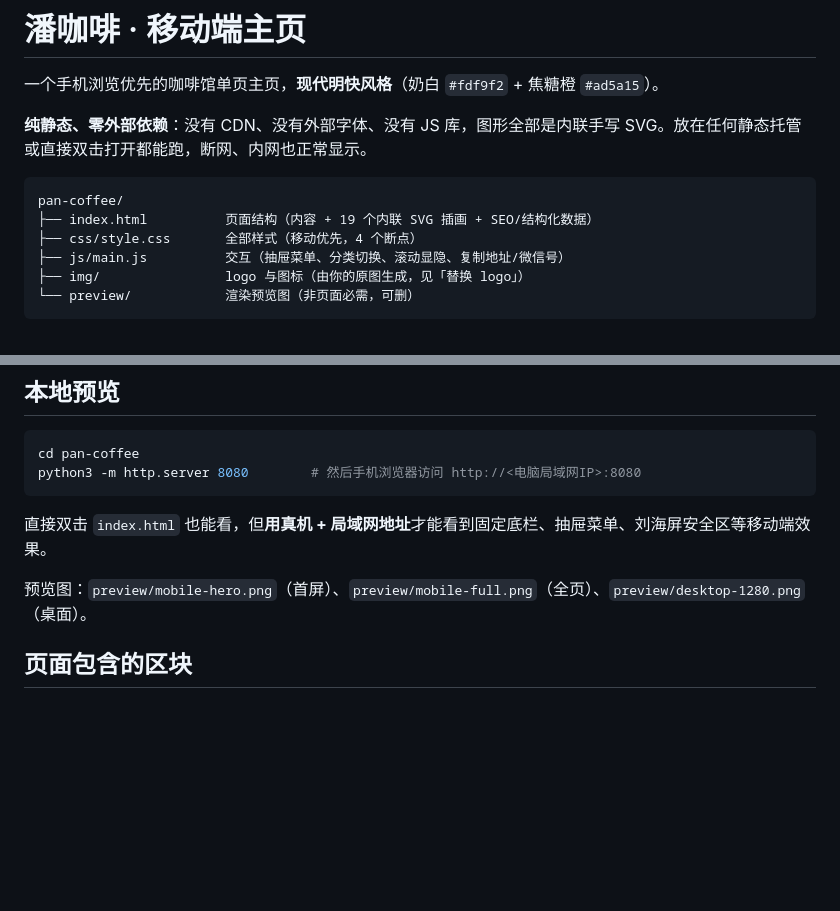
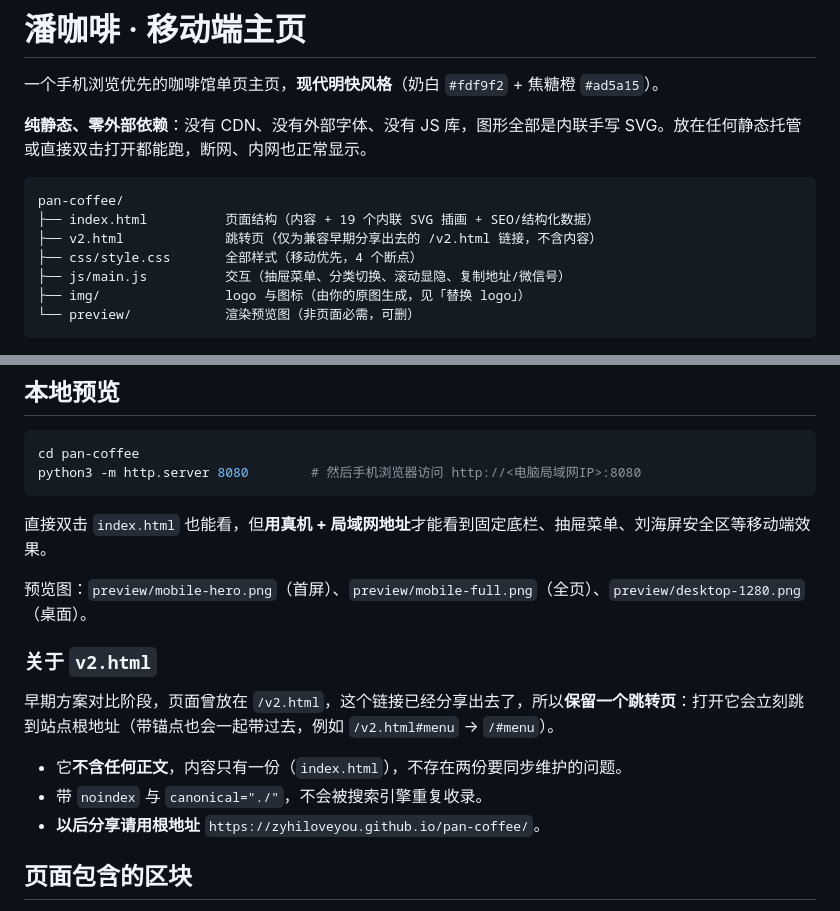
Before and after one commit to zyhiloveyou/pan-coffee, a Markdown page: README.md, 2 parts joined by grey strips. Rendered like a GitHub page; blank space fills up the shorter version.

Commit message:
README：说明 v2.html 是兼容老分享链接的跳转页（内容仅一份）

````diff
--- a/README.md
+++ b/README.md
@@ -7,6 +7,7 @@
 ```
 pan-coffee/
 ├── index.html          页面结构（内容 + 19 个内联 SVG 插画 + SEO/结构化数据）
+├── v2.html             跳转页（仅为兼容早期分享出去的 /v2.html 链接，不含内容）
 ├── css/style.css       全部样式（移动优先，4 个断点）
 ├── js/main.js          交互（抽屉菜单、分类切换、滚动显隐、复制地址/微信号）
 ├── img/                logo 与图标（由你的原图生成，见「替换 logo」）
@@ -23,6 +24,14 @@ python3 -m http.server 8080        # 然后手机浏览器访问 http://<电脑
 直接双击 `index.html` 也能看，但**用真机 + 局域网地址**才能看到固定底栏、抽屉菜单、刘海屏安全区等移动端效果。
 
 预览图：`preview/mobile-hero.png`（首屏）、`preview/mobile-full.png`（全页）、`preview/desktop-1280.png`（桌面）。
+
+### 关于 `v2.html`
+
+早期方案对比阶段，页面曾放在 `/v2.html`，这个链接已经分享出去了，所以**保留一个跳转页**：打开它会立刻跳到站点根地址（带锚点也会一起带过去，例如 `/v2.html#menu` → `/#menu`）。
+
+- 它**不含任何正文**，内容只有一份（`index.html`），不存在两份要同步维护的问题。
+- 带 `noindex` 与 `canonical="./"`，不会被搜索引擎重复收录。
+- **以后分享请用根地址** `https://zyhiloveyou.github.io/pan-coffee/`。
 
 ## 页面包含的区块
 
````
